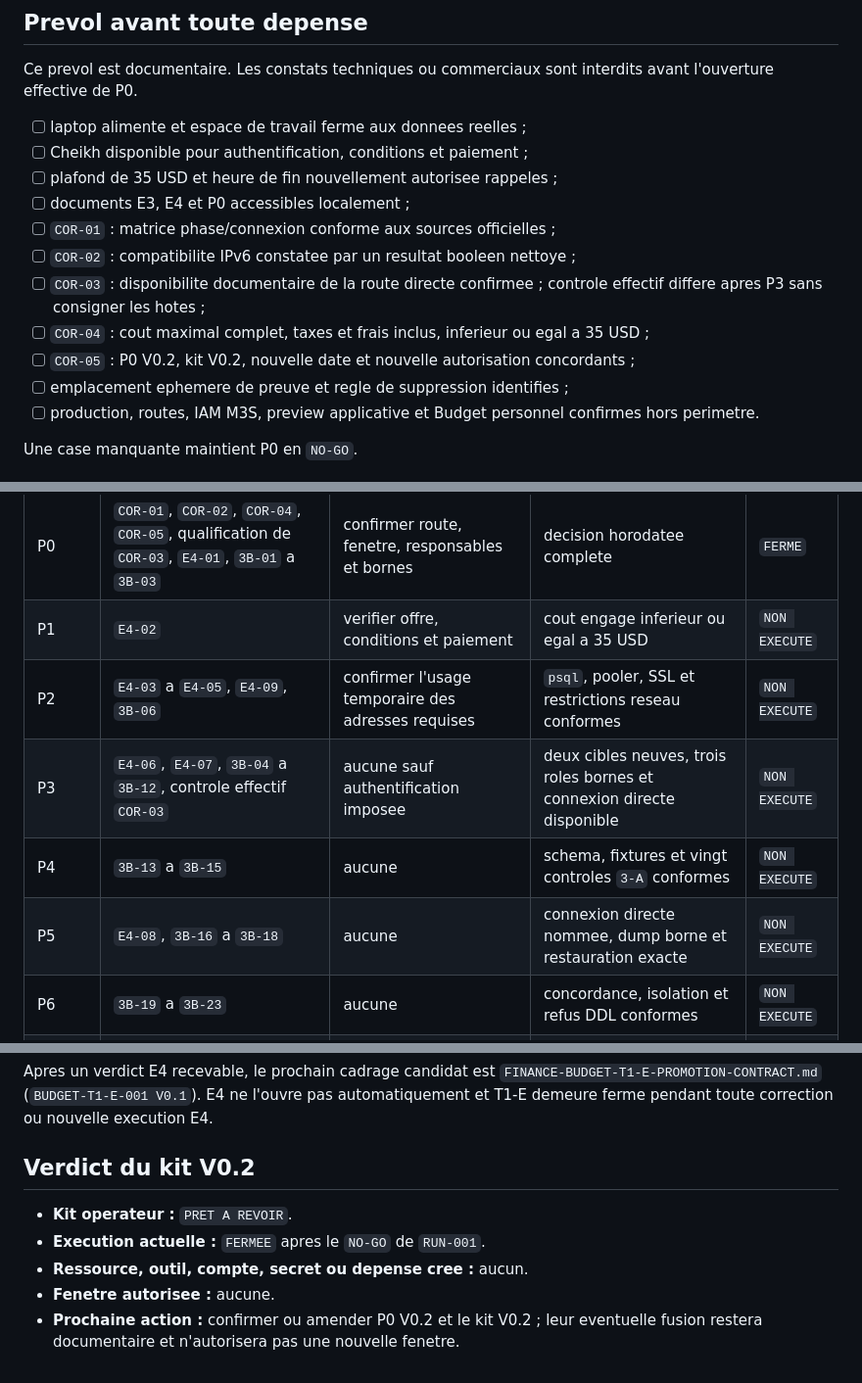
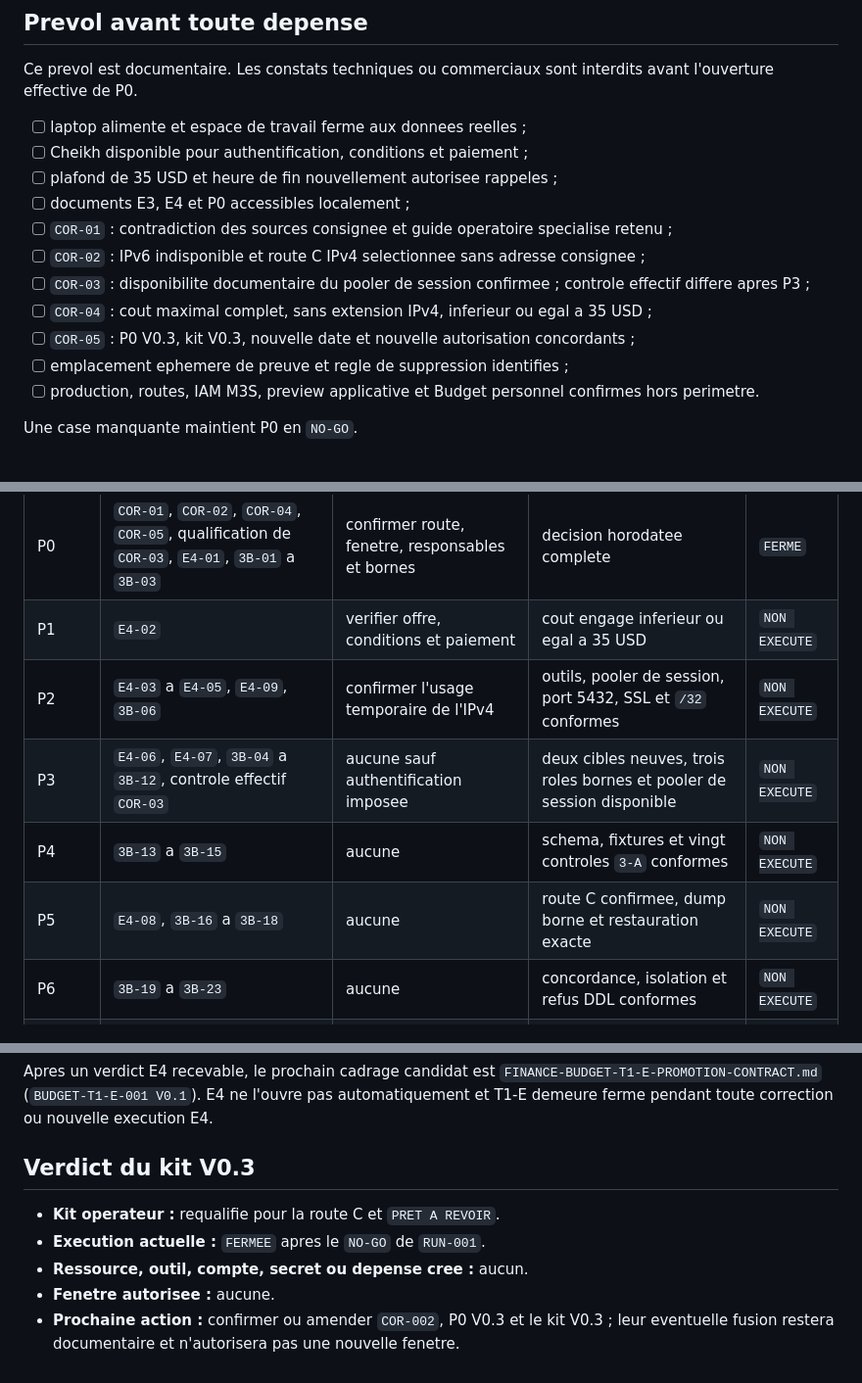
Before and after one commit to snchgroup-web/m3s-backend, a Markdown page: docs/FINANCE-BUDGET-T1-D-B-3-B-E4-OPERATOR-KIT.md, 3 parts joined by grey strips. Shown at 98% size. Drawn GitHub-style.

Commit message:
docs(budget): requalify E4 session pooler route (#91)

```diff
--- a/docs/FINANCE-BUDGET-T1-D-B-3-B-E4-OPERATOR-KIT.md
+++ b/docs/FINANCE-BUDGET-T1-D-B-3-B-E4-OPERATOR-KIT.md
@@ -35,11 +35,11 @@ Ce prevol est documentaire. Les constats techniques ou commerciaux sont interdit
 - [ ] Cheikh disponible pour authentification, conditions et paiement ;
 - [ ] plafond de 35 USD et heure de fin nouvellement autorisee rappeles ;
 - [ ] documents E3, E4 et P0 accessibles localement ;
-- [ ] `COR-01` : matrice phase/connexion conforme aux sources officielles ;
-- [ ] `COR-02` : compatibilite IPv6 constatee par un resultat booleen nettoye ;
-- [ ] `COR-03` : disponibilite documentaire de la route directe confirmee ; controle effectif differe apres P3 sans consigner les hotes ;
-- [ ] `COR-04` : cout maximal complet, taxes et frais inclus, inferieur ou egal a 35 USD ;
-- [ ] `COR-05` : P0 V0.2, kit V0.2, nouvelle date et nouvelle autorisation concordants ;
+- [ ] `COR-01` : contradiction des sources consignee et guide operatoire specialise retenu ;
+- [ ] `COR-02` : IPv6 indisponible et route C IPv4 selectionnee sans adresse consignee ;
+- [ ] `COR-03` : disponibilite documentaire du pooler de session confirmee ; controle effectif differe apres P3 ;
+- [ ] `COR-04` : cout maximal complet, sans extension IPv4, inferieur ou egal a 35 USD ;
+- [ ] `COR-05` : P0 V0.3, kit V0.3, nouvelle date et nouvelle autorisation concordants ;
 - [ ] emplacement ephemere de preuve et regle de suppression identifies ;
 - [ ] production, routes, IAM M3S, preview applicative et Budget personnel confirmes hors perimetre.
 
@@ -51,10 +51,10 @@ Une case manquante maintient P0 en `NO-GO`.
 | --- | --- | --- | --- | --- |
 | P0 | `COR-01`, `COR-02`, `COR-04`, `COR-05`, qualification de `COR-03`, `E4-01`, `3B-01` a `3B-03` | confirmer route, fenetre, responsables et bornes | decision horodatee complete | `FERME` |
 | P1 | `E4-02` | verifier offre, conditions et paiement | cout engage inferieur ou egal a 35 USD | `NON EXECUTE` |
-| P2 | `E4-03` a `E4-05`, `E4-09`, `3B-06` | confirmer l'usage temporaire des adresses requises | `psql`, pooler, SSL et restrictions reseau conformes | `NON EXECUTE` |
-| P3 | `E4-06`, `E4-07`, `3B-04` a `3B-12`, controle effectif `COR-03` | aucune sauf authentification imposee | deux cibles neuves, trois roles bornes et connexion directe disponible | `NON EXECUTE` |
+| P2 | `E4-03` a `E4-05`, `E4-09`, `3B-06` | confirmer l'usage temporaire de l'IPv4 | outils, pooler de session, port 5432, SSL et `/32` conformes | `NON EXECUTE` |
+| P3 | `E4-06`, `E4-07`, `3B-04` a `3B-12`, controle effectif `COR-03` | aucune sauf authentification imposee | deux cibles neuves, trois roles bornes et pooler de session disponible | `NON EXECUTE` |
 | P4 | `3B-13` a `3B-15` | aucune | schema, fixtures et vingt controles `3-A` conformes | `NON EXECUTE` |
-| P5 | `E4-08`, `3B-16` a `3B-18` | aucune | connexion directe nommee, dump borne et restauration exacte | `NON EXECUTE` |
+| P5 | `E4-08`, `3B-16` a `3B-18` | aucune | route C confirmee, dump borne et restauration exacte | `NON EXECUTE` |
 | P6 | `3B-19` a `3B-23` | aucune | concordance, isolation et refus DDL conformes | `NON EXECUTE` |
 | P7 | `E4-10`, `3B-24` a `3B-26` | constater cout et fermeture | aucune ressource residuelle | `NON EXECUTE` |
 
@@ -115,10 +115,10 @@ Le verdict technique ne vaut ni activation Budget ni autorisation d'une etape ul
 
 Apres un verdict E4 recevable, le prochain cadrage candidat est `FINANCE-BUDGET-T1-E-PROMOTION-CONTRACT.md` (`BUDGET-T1-E-001 V0.1`). E4 ne l'ouvre pas automatiquement et T1-E demeure ferme pendant toute correction ou nouvelle execution E4.
 
-## Verdict du kit V0.2
+## Verdict du kit V0.3
 
-- **Kit operateur :** `PRET A REVOIR`.
+- **Kit operateur :** requalifie pour la route C et `PRET A REVOIR`.
 - **Execution actuelle :** `FERMEE` apres le `NO-GO` de `RUN-001`.
 - **Ressource, outil, compte, secret ou depense cree :** aucun.
 - **Fenetre autorisee :** aucune.
-- **Prochaine action :** confirmer ou amender P0 V0.2 et le kit V0.2 ; leur eventuelle fusion restera documentaire et n'autorisera pas une nouvelle fenetre.
+- **Prochaine action :** confirmer ou amender `COR-002`, P0 V0.3 et le kit V0.3 ; leur eventuelle fusion restera documentaire et n'autorisera pas une nouvelle fenetre.
```
Also changed, not shown: other parts of docs/FINANCE-BUDGET-T1-D-B-3-B-E4-OPERATOR-KIT.md (+4 -4 lines), docs/FINANCE-BUDGET-T1-D-B-3-B-E4-P0-AUTHORIZATION.md (+16 -17 lines), docs/FINANCE-BUDGET-T1-D-B-3-B-E4-SESSION-POOLER-REQUALIFICATION.md (added, +108 -0 lines).
